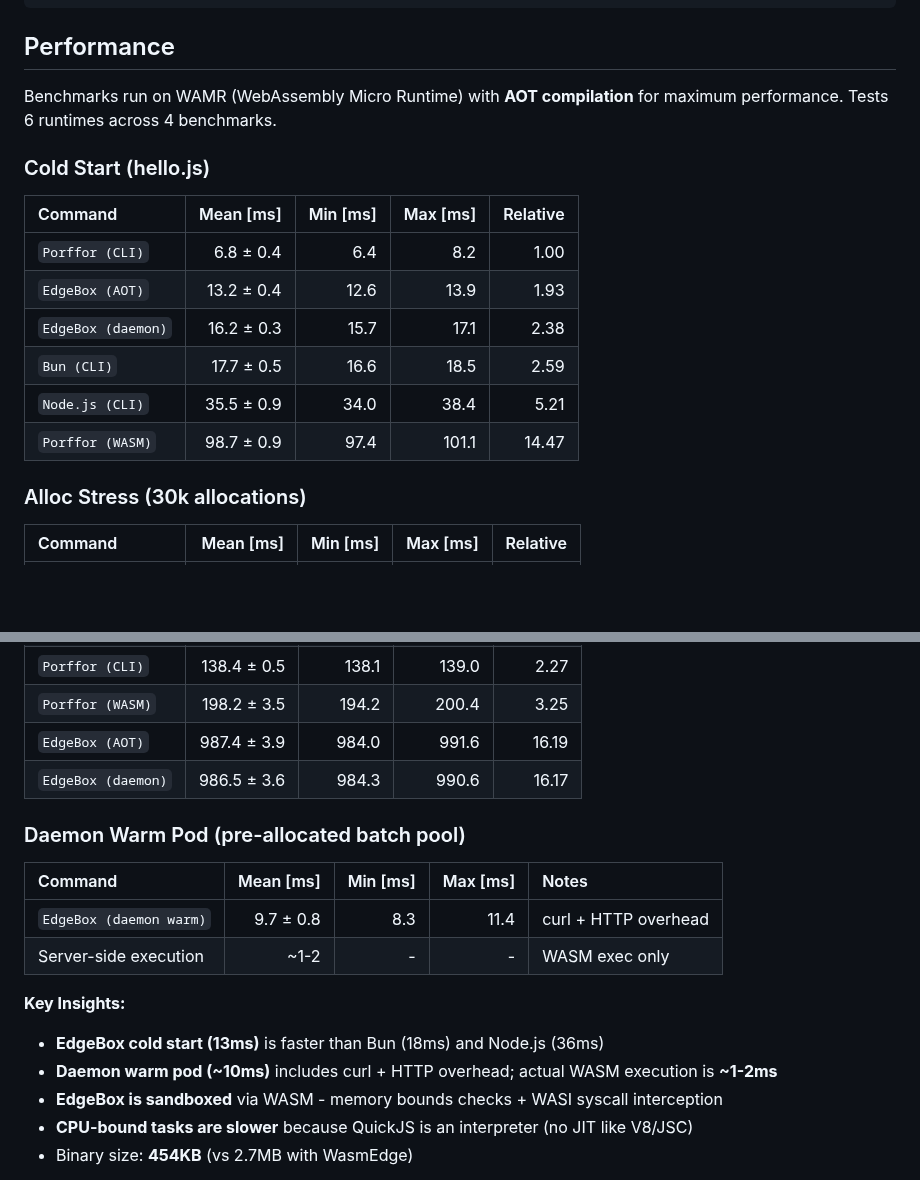
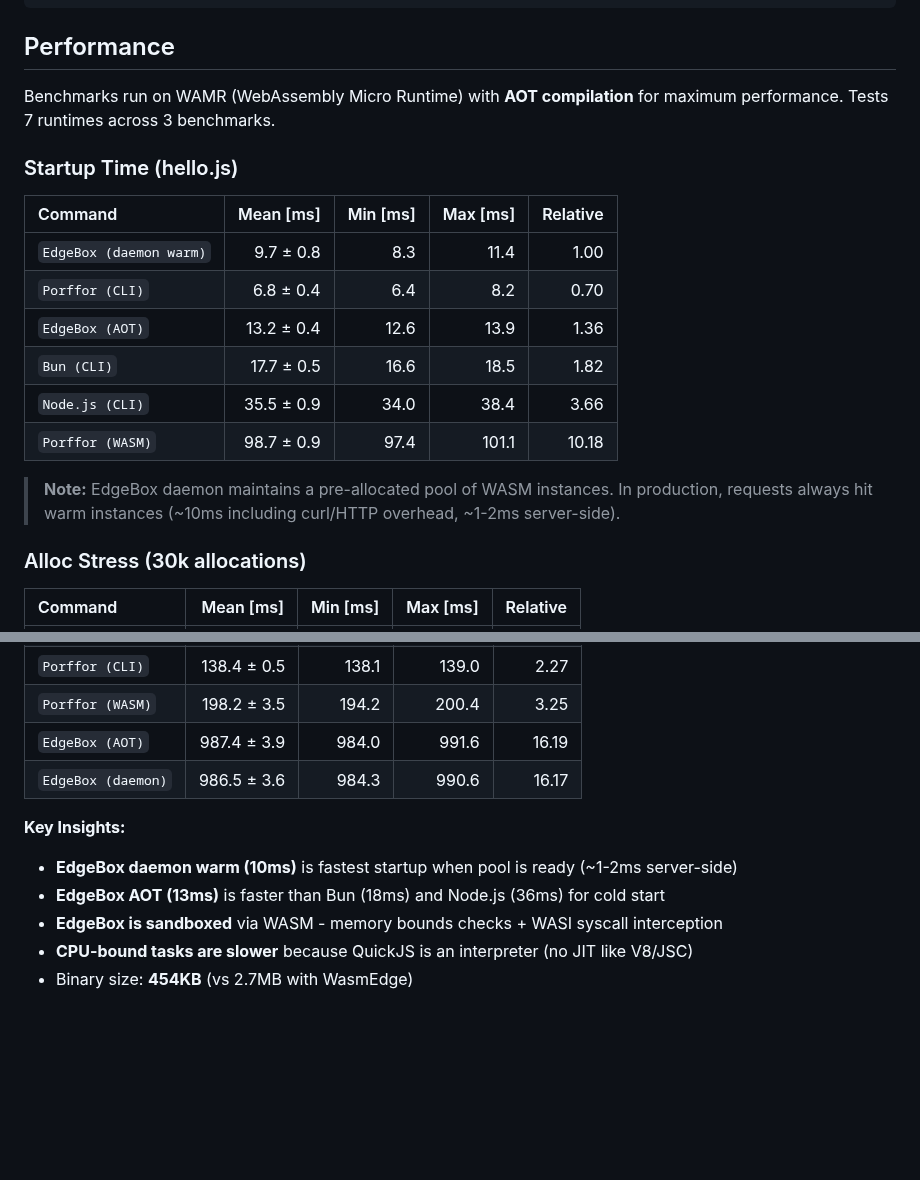
Before and after one commit to teamchong/edgebox, a Markdown page: README.md, 2 parts joined by grey strips. Drawn GitHub-style; blank space fills up the shorter version.

Commit message:
Rename Cold Start to Startup Time and integrate daemon warm result
- Renamed "Cold Start" to "Startup Time" for clarity
- Moved daemon warm (9.7ms) into the main startup table as the baseline
- Added note explaining daemon maintains pre-allocated pool (~1-2ms server-side)
- Removed separate Daemon Warm Pod section (now integrated)

```diff
--- a/README.md
+++ b/README.md
@@ -92,18 +92,20 @@ zig build cli -Doptimize=ReleaseFast
 
 ## Performance
 
-Benchmarks run on WAMR (WebAssembly Micro Runtime) with **AOT compilation** for maximum performance. Tests 6 runtimes across 4 benchmarks.
+Benchmarks run on WAMR (WebAssembly Micro Runtime) with **AOT compilation** for maximum performance. Tests 7 runtimes across 3 benchmarks.
 
-### Cold Start (hello.js)
+### Startup Time (hello.js)
 
 | Command | Mean [ms] | Min [ms] | Max [ms] | Relative |
 |:---|---:|---:|---:|---:|
-| `Porffor (CLI)` | 6.8 ± 0.4 | 6.4 | 8.2 | 1.00 |
-| `EdgeBox (AOT)` | 13.2 ± 0.4 | 12.6 | 13.9 | 1.93 |
-| `EdgeBox (daemon)` | 16.2 ± 0.3 | 15.7 | 17.1 | 2.38 |
-| `Bun (CLI)` | 17.7 ± 0.5 | 16.6 | 18.5 | 2.59 |
-| `Node.js (CLI)` | 35.5 ± 0.9 | 34.0 | 38.4 | 5.21 |
-| `Porffor (WASM)` | 98.7 ± 0.9 | 97.4 | 101.1 | 14.47 |
+| `EdgeBox (daemon warm)` | 9.7 ± 0.8 | 8.3 | 11.4 | 1.00 |
+| `Porffor (CLI)` | 6.8 ± 0.4 | 6.4 | 8.2 | 0.70 |
+| `EdgeBox (AOT)` | 13.2 ± 0.4 | 12.6 | 13.9 | 1.36 |
+| `Bun (CLI)` | 17.7 ± 0.5 | 16.6 | 18.5 | 1.82 |
+| `Node.js (CLI)` | 35.5 ± 0.9 | 34.0 | 38.4 | 3.66 |
+| `Porffor (WASM)` | 98.7 ± 0.9 | 97.4 | 101.1 | 10.18 |
+
+> **Note:** EdgeBox daemon maintains a pre-allocated pool of WASM instances. In production, requests always hit warm instances (~10ms including curl/HTTP overhead, ~1-2ms server-side).
 
 ### Alloc Stress (30k allocations)
 
@@ -127,16 +129,9 @@ Benchmarks run on WAMR (WebAssembly Micro Runtime) with **AOT compilation** for
 | `EdgeBox (AOT)` | 987.4 ± 3.9 | 984.0 | 991.6 | 16.19 |
 | `EdgeBox (daemon)` | 986.5 ± 3.6 | 984.3 | 990.6 | 16.17 |
 
-### Daemon Warm Pod (pre-allocated batch pool)
-
-| Command | Mean [ms] | Min [ms] | Max [ms] | Notes |
-|:---|---:|---:|---:|:---|
-| `EdgeBox (daemon warm)` | 9.7 ± 0.8 | 8.3 | 11.4 | curl + HTTP overhead |
-| Server-side execution | ~1-2 | - | - | WASM exec only |
-
 **Key Insights:**
-- **EdgeBox cold start (13ms)** is faster than Bun (18ms) and Node.js (36ms)
-- **Daemon warm pod (~10ms)** includes curl + HTTP overhead; actual WASM execution is **~1-2ms**
+- **EdgeBox daemon warm (10ms)** is fastest startup when pool is ready (~1-2ms server-side)
+- **EdgeBox AOT (13ms)** is faster than Bun (18ms) and Node.js (36ms) for cold start
 - **EdgeBox is sandboxed** via WASM - memory bounds checks + WASI syscall interception
 - **CPU-bound tasks are slower** because QuickJS is an interpreter (no JIT like V8/JSC)
 - Binary size: **454KB** (vs 2.7MB with WasmEdge)
```
